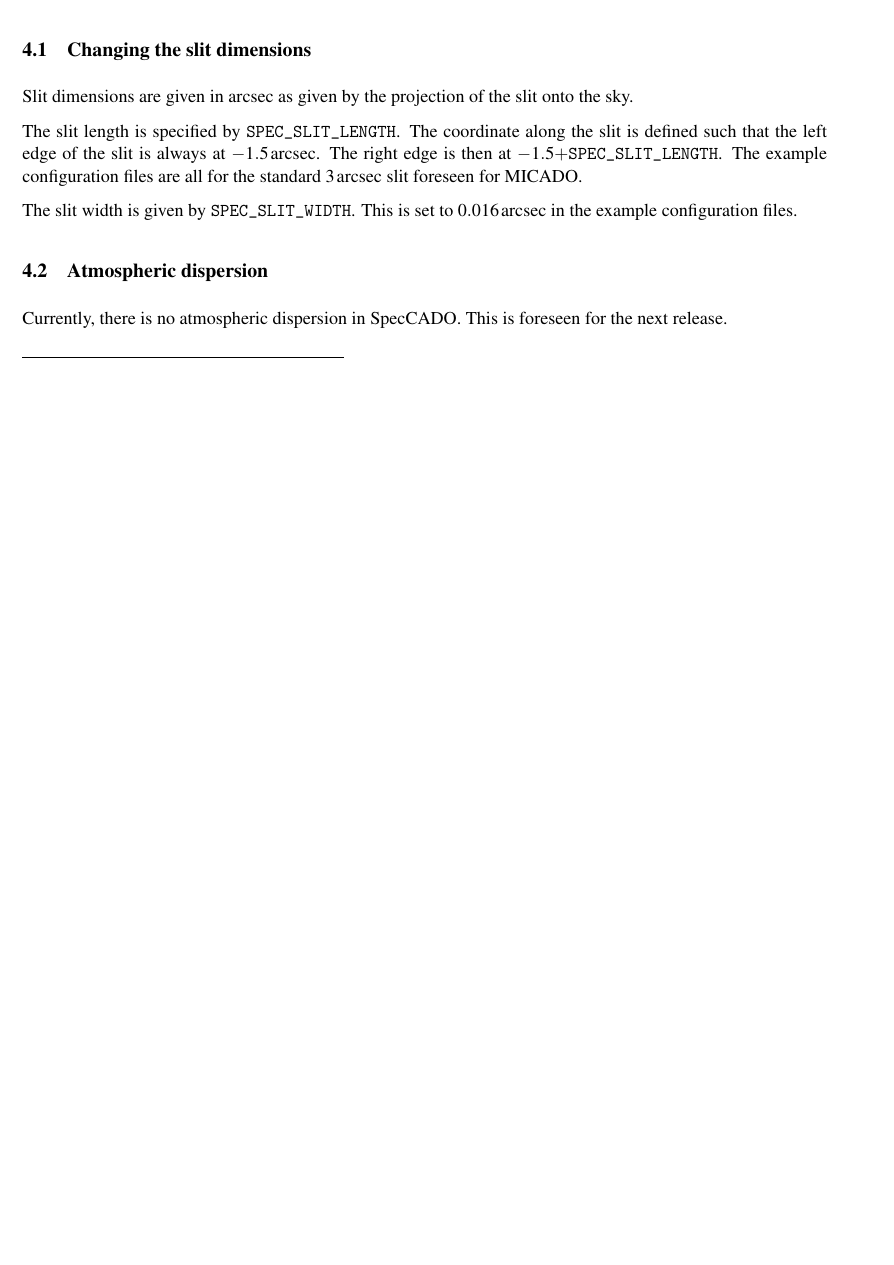
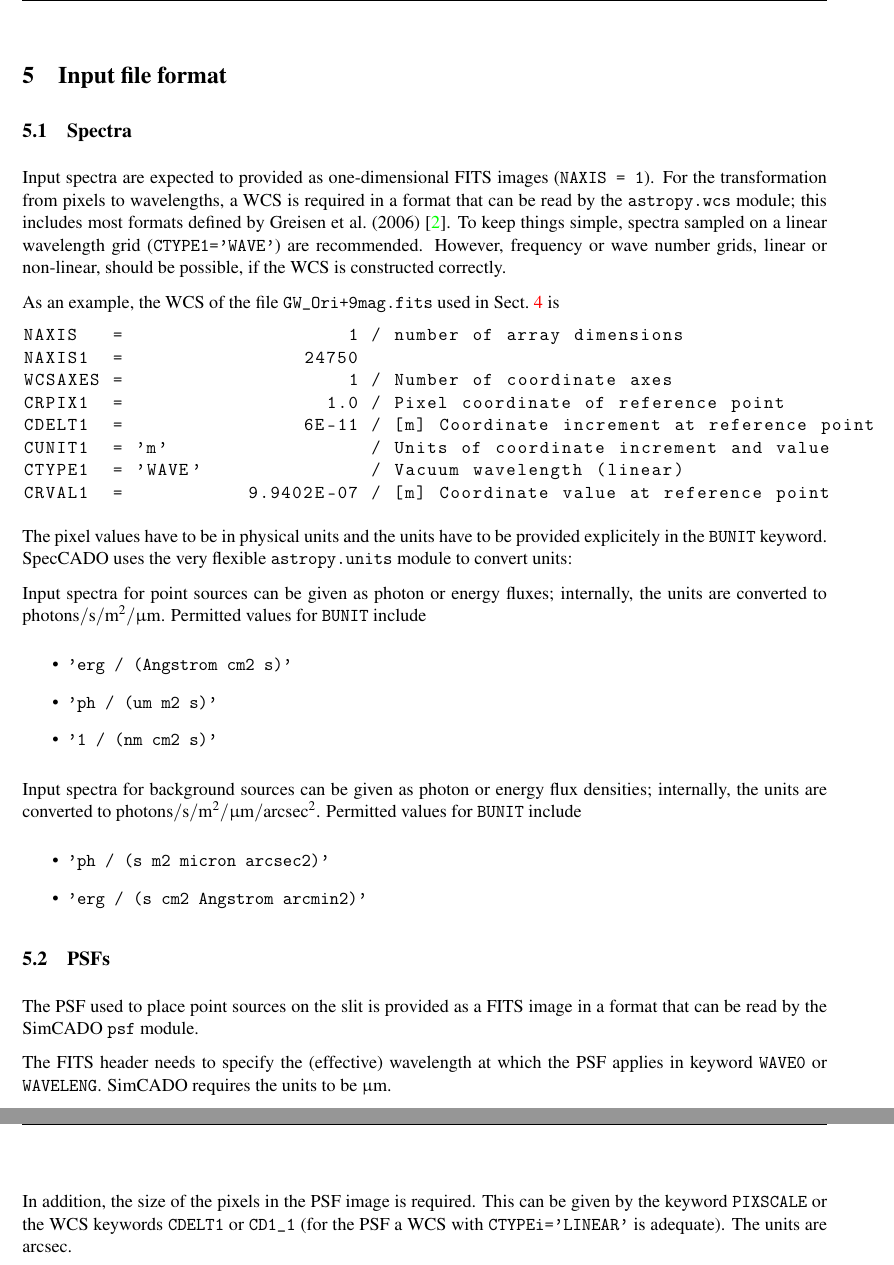
Before and after one commit to Palma-Bifani/SpecCADO, a LaTeX document (docs/latex/User_Manual.tex): part of page 11 of 17 before the commit and two parts of pages 12 and 13 of 20 after it, the two joined at a grey line, cut at the place of the change, the shorter picture padded with empty space. Compiled offline with pdfLaTeX; a LaTeX package or settings file that is missing is left out.

Commit message:
Expanded

```diff
--- a/docs/latex/User_Manual.tex
+++ b/docs/latex/User_Manual.tex
@@ -179,9 +179,9 @@
 \dmdTitle{SpecCADO:\\User Manual}
 \dmdDocId{}
 \dmdIssue{0.1.3}
-\dmdDate{18 February 2019}
+\dmdDate{19 February 2019}
 \dmdPreparedBy{O.\ Czoske}
-\dmdPreparedOn{2019-02-18}
+\dmdPreparedOn{2019-02-19}
 \dmdPreparedSig{}
 \dmdApprovedBy{}
 \dmdApprovedOn{}
@@ -530,28 +529,73 @@ This simulates chip number~4 of the MICADO array (as python arrays are
 zero-offset). The output file in this case is called
 \lstinline{chip-YYYY-MM-DDThh-mm-ss.fits}.
 
-\subsection{Changing the slit dimensions}
-\label{ssec:slit_length}
+\section{Input file format}
+\label{sec:input_format}
 
-Slit dimensions are given in arcsec as given by the projection of the
-slit onto the sky.
+\subsection{Spectra}
+\label{ssec:input_spectra}
 
-The slit length is specified by \lstinline{SPEC_SLIT_LENGTH}. The
-coordinate along the slit is defined such that the left edge of the
-slit is always at $-1.5\,\mathrm{arcsec}$. The right edge is then at
-$-1.5 + $\lstinline{SPEC_SLIT_LENGTH}. The example configuration files
-are all for the standard $3\,\mathrm{arcsec}$ slit foreseen for
-MICADO.
+Input spectra are expected to provided as one-dimensional FITS images
+(\lstinline{NAXIS = 1}). For the transformation from pixels to
+wavelengths, a WCS is required in a format that can be read by the
+\lstinline{astropy.wcs} module; this includes most formats defined by
+Greisen et al.\ (2006) \cite{Greisen2006}. To keep things simple,
+spectra sampled on a linear wavelength grid
+(\lstinline{CTYPE1='WAVE'}) are recommended. However, frequency or
+wave number grids, linear or non-linear, should be possible, if the
+WCS is constructed correctly.
 
-The slit width is given by \lstinline{SPEC_SLIT_WIDTH}. This is set to
-$0.016\,\mathrm{arcsec}$ in the example configuration files.
+As an example, the WCS of the file \lstinline{GW_Ori+9mag.fits} used
+in Sect.~\ref{sec:simulation} is
+\begin{lstlisting}
+NAXIS   =                    1 / number of array dimensions
+NAXIS1  =                24750
+WCSAXES =                    1 / Number of coordinate axes
+CRPIX1  =                  1.0 / Pixel coordinate of reference point
+CDELT1  =                6E-11 / [m] Coordinate increment at reference point
+CUNIT1  = 'm'                  / Units of coordinate increment and value
+CTYPE1  = 'WAVE'               / Vacuum wavelength (linear)
+CRVAL1  =           9.9402E-07 / [m] Coordinate value at reference point
+\end{lstlisting}
 
+The pixel values have to be in physical units and the units have to be
+provided explicitely in the \lstinline{BUNIT} keyword. SpecCADO uses
+the very flexible \lstinline{astropy.units} module to convert units:
 
-\subsection{Atmospheric dispersion}
-\label{ssec:atmospheric_dispersion}
+Input spectra for point sources can be given as photon or energy
+fluxes; internally, the units are converted to
+$\mathrm{photons}/\mathrm{s}/\mathrm{m^{2}}/\micron$.  Permitted
+values for \lstinline{BUNIT} include
+\begin{itemize}
+\item \lstinline{'erg / (Angstrom cm2 s)'}
+\item \lstinline{'ph / (um m2 s)'}
+\item \lstinline{'1 / (nm cm2 s)'}
+\end{itemize}
 
-Currently, there is no atmospheric dispersion in SpecCADO. This is
-foreseen for the next release.
+Input spectra for background sources can be given as photon or energy
+flux densities; internally, the units are converted to
+$\mathrm{photons}/\mathrm{s}/\mathrm{m^{2}}/\micron/\mathrm{arcsec^{2}}$. Permitted
+values for \lstinline{BUNIT} include
+\begin{itemize}
+\item \lstinline{'ph / (s m2 micron arcsec2)'}
+\item \lstinline{'erg / (s cm2 Angstrom arcmin2)'}
+\end{itemize}
+
+\subsection{PSFs}
+\label{ssec:input_psf}
+
+The PSF used to place point sources on the slit is provided as a FITS
+image in a format that can be read by the SimCADO \lstinline{psf}
+module.
+
+The FITS header needs to specify the (effective) wavelength at which
+the PSF applies in keyword \lstinline{WAVE0} or
+\lstinline{WAVELENG}. SimCADO requires the units to be $\micron$.
+
+In addition, the size of the pixels in the PSF image is required. This
+can be given by the keyword \lstinline{PIXSCALE} or the WCS keywords
+\lstinline{CDELT1} or \lstinline{CD1_1} (for the PSF a WCS with
+\lstinline{CTYPEi='LINEAR'} is adequate). The units are arcsec.
 
 %%%%%%%%%%%%%%%%%%%%%%%%%%%%%%%%%%%%%%%%%%%%%%%%%%%%%%%%%%%%%%%%%%%%%%
 
```
Also changed, not shown: docs/latex/references.bib (+9 -0 lines), docs/latex/tikz/slit_coords.tex (added, +27 -0 lines), docs/latex/figures/slit_coords.pdf (added), docs/latex/User_Manual.tex (30 more changed lines).
